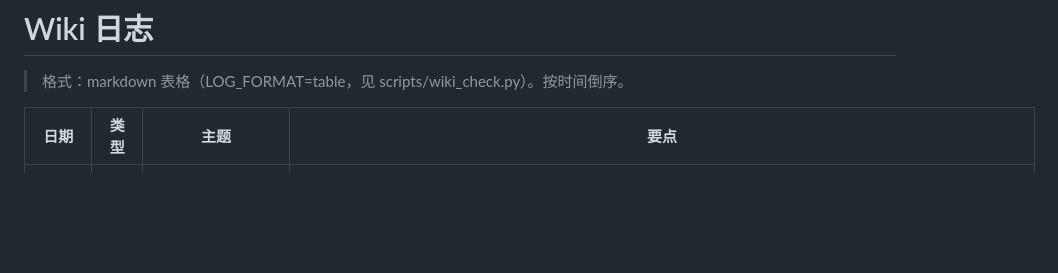
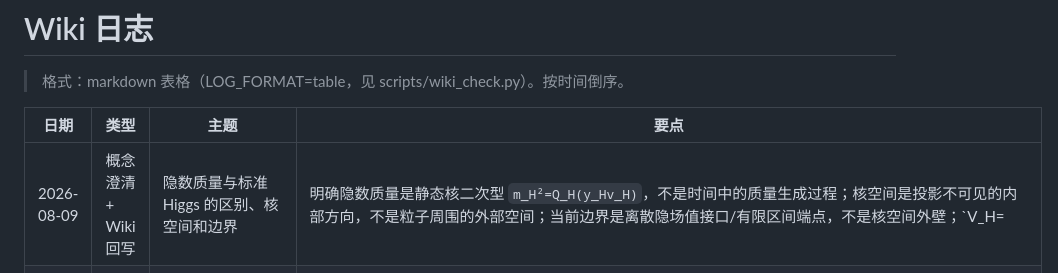
Before and after one commit to logos-42/Hibs-Physics, a Markdown page: docs/wiki/log.md, the part around the change. Drawn GitHub-style; blank space fills up the shorter version.

```diff
--- a/docs/wiki/log.md
+++ b/docs/wiki/log.md
@@ -4,6 +4,7 @@
 
 | 日期 | 类型 | 主题 | 要点 |
 |---|---|---|---|
+| 2026-08-09 | 概念澄清 + Wiki 回写 | 隐数质量与标准 Higgs 的区别、核空间和边界 | 明确隐数质量是静态核二次型 `m_H²=Q_H(y_Hv_H)`，不是时间中的质量生成过程；核空间是投影不可见的内部方向，不是粒子周围的外部空间；当前边界是离散隐场值接口/有限区间端点，不是核空间外壁；`V_H=|h²−v²|` 只有离散 `±v` 真空，更像一维双阱而非墨西哥帽；标准 Higgs 还需连续时空、规范群、复标量双重态、Yukawa 场论和动力学。 |
 | 2026-08-09 | 形式化扩展 | 隐耦合、多真空、有限边界与离散演化律 | 扩展 `HiddenOnlyHiggs.lean`：核形式三元耦合/一次二次三次响应、多真空势及成员零势定理、有限隐区间端点和 Dirichlet 边界条件；扩展独立流接口：零步保持原场、正步松弛到真空、松弛步幂等；`lake build` 通过 42 jobs。连续系数与极限仍未引入。 |
 | 2026-08-09 | 形式化扩展 | 纯隐数 Higgs 的核质量、静态缺陷与独立流接口 | `PureHiddenNumber` 嵌入 `ker(Re)`；用已有 `cKernelBiForm` 得到 `Q_H(h)=h²` 与 `m_H²=Q_H(y_Hv_H)`，并证明 natAbs 质量指标是其核质量平方的幅度；新增原点缺陷、静态边界、±真空简并；新增独立 `HiddenHiggsFlowInterface.lean`，流参数不等同于时间；连续系数/极限仍只登记为最后比较层。 |
 | 2026-08-09 | 重新编译 + 形式化证明 | 纯隐数、无时间的静态 Higgs（HOH1–HOH5） | 新增 `HiddenOnlyHiggs.lean`：只用 HIBS hidden 标签、隐空间坐标和整数隐数，定义静态隐场、隐势 `|h²−v²|`、隐数 Yukawa 型质量 `|y·v|`；证明真空零势、零耦合/零真空质量为零、非零耦合与真空产生非零质量指标；无时间、实轴、虚轴、导数或 Minkowski 度规；`lake build` 通过 40 jobs。 |
```
Also changed, not shown: docs/wiki/theory-hidden-only-higgs.md (+74 -1 lines).
